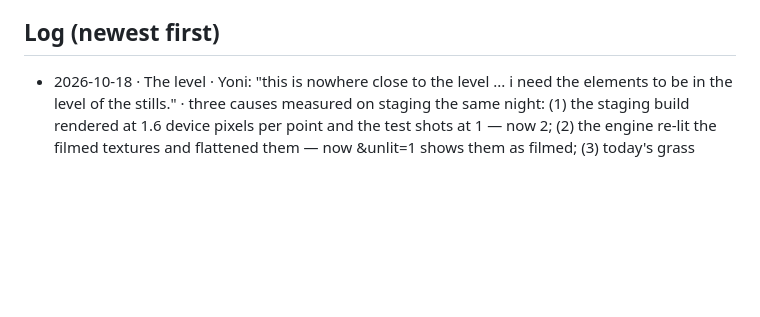
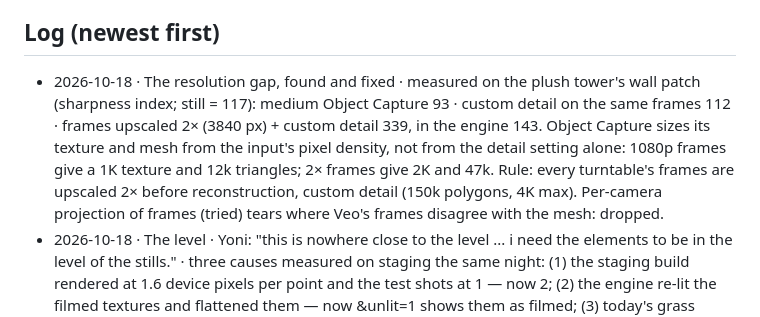
Before and after one commit to M-turtle/kingdom-quest, a Markdown page: DECISIONS.md, the part around the change. Rendered like a GitHub page; blank space fills up the shorter version.

Commit message:
DECISIONS: resolution gap found — reconstruct from 2x-upscaled frames with custom detail
Co-Authored-By: Claude Fable 5.1 <noreply@anthropic.com>

```diff
--- a/DECISIONS.md
+++ b/DECISIONS.md
@@ -19,6 +19,7 @@ Format: `- YYYY-MM-DD · topic · "his words" · what it means for the code`
 - 2026-09-17 · Order · "I need you to solve one by one do not try to solve all of them combined start with the home page"
 
 ## Log (newest first)
+- 2026-10-18 · The resolution gap, found and fixed · measured on the plush tower's wall patch (sharpness index; still = 117): medium Object Capture 93 · custom detail on the same frames 112 · frames upscaled 2× (3840 px) + custom detail 339, in the engine 143. Object Capture sizes its texture and mesh from the input's pixel density, not from the detail setting alone: 1080p frames give a 1K texture and 12k triangles; 2× frames give 2K and 47k. Rule: every turntable's frames are upscaled 2× before reconstruction, custom detail (150k polygons, 4K max). Per-camera projection of frames (tried) tears where Veo's frames disagree with the mesh: dropped.
 - 2026-10-18 · The level · Yoni: "this is nowhere close to the level ... i need the elements to be in the level of the stills." · three causes measured on staging the same night: (1) the staging build rendered at 1.6 device pixels per point and the test shots at 1 — now 2; (2) the engine re-lit the filmed textures and flattened them — now &unlit=1 shows them as filmed; (3) today's grass blades, flowers and the old place's floating signs stayed in frame — now hidden in scene mode. Result sent as pictures (hd_unlit_close). Rule: resolution of an object = the pixels it occupies in its turntable; baseline stills are shot tight (portrait, the object filling the frame), two candidates, one picked, and that still stays the baseline for ever (a new prompt is a new object).
 <<<<<<< Updated upstream
 - 2026-10-18 · Status · all nine test objects (tower, host, creature × plush/voxel/nature-tech) rebuilt from turntables with Object Capture and standing in the staging kingdom (branch style-test → m-turtle.github.io/kingdom-quest-staging/?style=<s>&lift=0.5); the live game untouched. Awaiting Yoni's verdict before any wider build.
```
